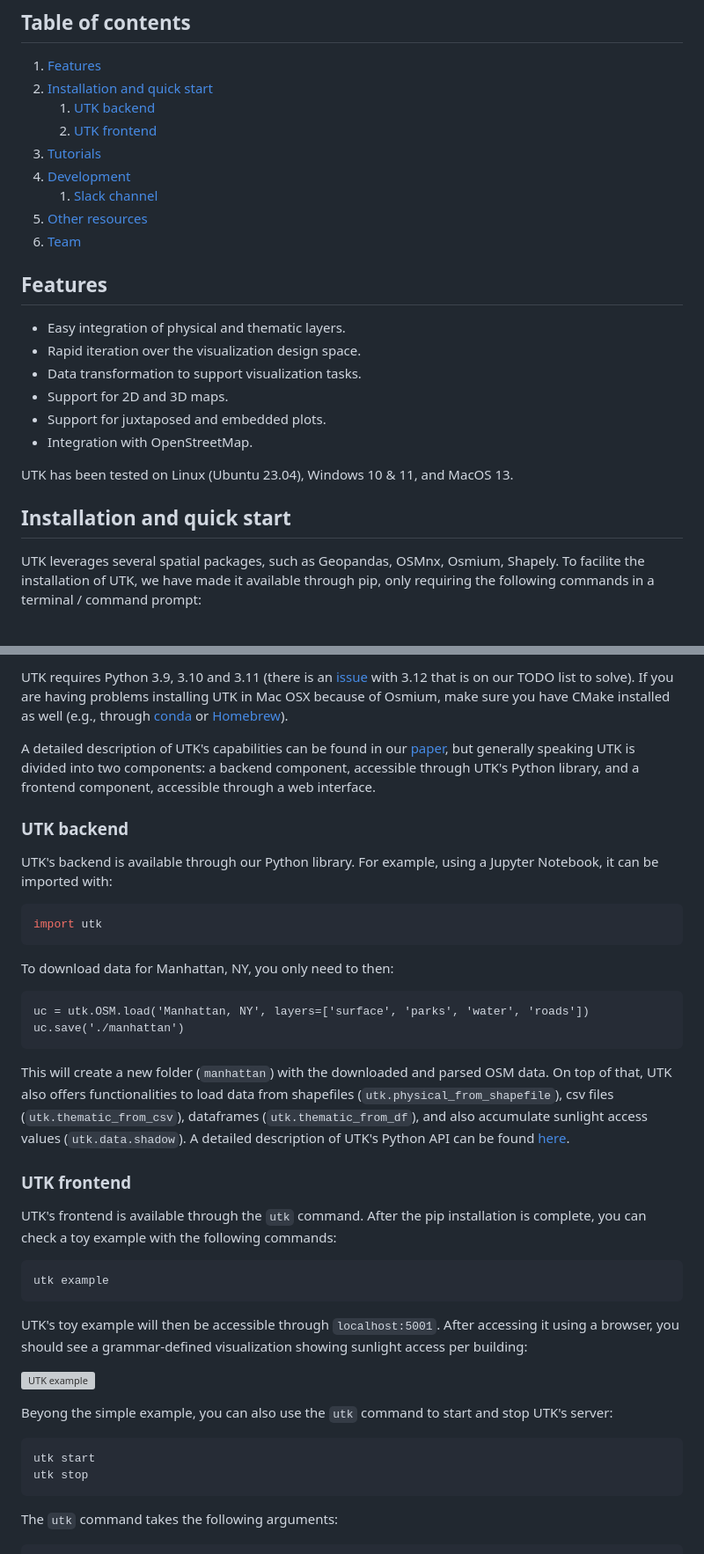
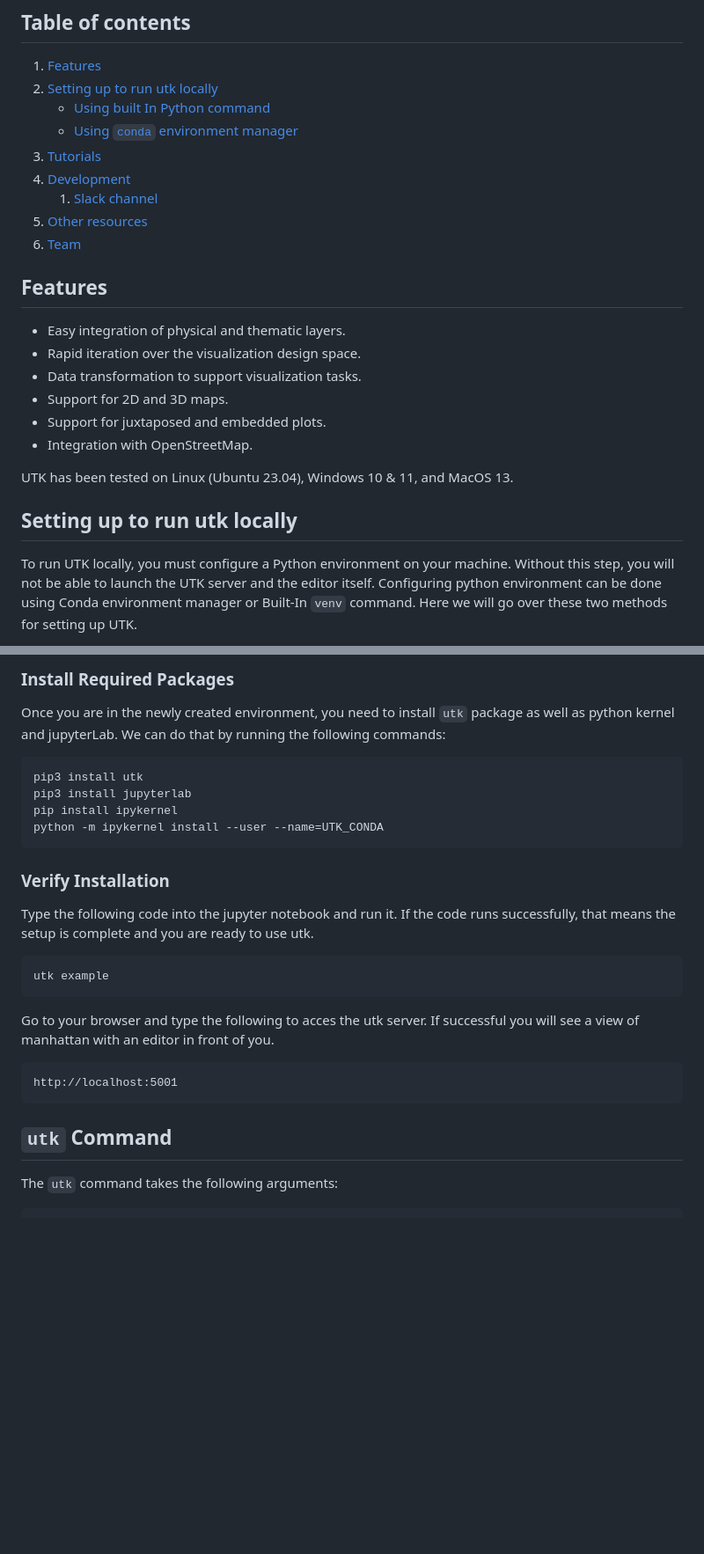
Before and after one commit to urban-toolkit/utk, a Markdown page: README.md, 2 parts joined by grey strips. Shown at 88% size. GitHub-like rendering; folded sections open; blank space fills up the shorter version; grey boxes are pictures that could not be loaded.

Commit message:
Update README.md
Added section that explains how to set up utk

````diff
--- a/README.md
+++ b/README.md
@@ -33,14 +33,14 @@ IEEE Transactions on Visualization and Computer Graphics, 2024
 
 ## Table of contents
 1. [Features](#features)
-2. [Installation and quick start](#installation-and-quick-start)
-    1. [UTK backend](#utk-backend)
-    2. [UTK frontend](#utk-frontend)
+2. [Setting up to run utk locally](#setting-up-to-run-utk-locally)
+   - [Using built In Python command](#using-built-in-python-command)
+   - [Using `conda` environment manager](#using-conda-environment-manager)
 3. [Tutorials](#tutorials)
 4. [Development](#development)
-    1. [Slack channel](#slack-channel)
-6. [Other resources](#other-resources)
-7. [Team](#team)
+   1. [Slack channel](#slack-channel)
+5. [Other resources](#other-resources)
+6. [Team](#team)
 
 ## Features
 - Easy integration of physical and thematic layers.
@@ -53,7 +53,7 @@ IEEE Transactions on Visualization and Computer Graphics, 2024
 UTK has been tested on Linux (Ubuntu 23.04), Windows 10 & 11, and MacOS 13.
 
 
-## Installation and quick start
+## Setting up to run utk locally
 
-UTK leverages several spatial packages, such as Geopandas, OSMnx, Osmium, Shapely. To facilite the installation of UTK, we have made it available through pip, only requiring the following commands in a terminal / command prompt:
+To run UTK locally, you must configure a Python environment on your machine. Without this step, you will not be able to launch the UTK server and the editor itself. Configuring python environment can be done using Conda environment manager or Built-In `venv` command. Here we will go over these two methods for setting up UTK.
 
@@ -62,46 +127,24 @@ pip install utk
 ```
-
-UTK requires Python 3.9, 3.10 and 3.11 (there is an [issue](https://stackoverflow.com/questions/77364550/attributeerror-module-pkgutil-has-no-attribute-impimporter-did-you-mean) with 3.12 that is on our TODO list to solve). If you are having problems installing UTK in Mac OSX because of Osmium, make sure you have CMake installed as well (e.g., through [conda](https://anaconda.org/anaconda/cmake) or [Homebrew](https://formulae.brew.sh/formula/cmake)).
-
-A detailed description of UTK's capabilities can be found in our [paper](https://arxiv.org/abs/2308.07769), but generally speaking UTK is divided into two components: a backend component, accessible through UTK's Python library, and a frontend component, accessible through a web interface.
-
-### UTK backend
-
-UTK's backend is available through our Python library. For example, using a Jupyter Notebook, it can be imported with:
-
-```python
-import utk
+### **Install Required Packages**
+Once you are in the newly created environment, you need to install `utk` package as well as python kernel and jupyterLab. We can do that by running the following commands:
+```SHELL
+pip3 install utk
+pip3 install jupyterlab
+pip install ipykernel
+python -m ipykernel install --user --name=UTK_CONDA
 ```
-
-To download data for Manhattan, NY, you only need to then:
-```
-uc = utk.OSM.load('Manhattan, NY', layers=['surface', 'parks', 'water', 'roads'])
-uc.save('./manhattan')
-```
-
-This will create a new folder (``manhattan``) with the downloaded and parsed OSM data. On top of that, UTK also offers functionalities to load data from shapefiles (``utk.physical_from_shapefile``), csv files (``utk.thematic_from_csv``), dataframes (``utk.thematic_from_df``), and also accumulate sunlight access values (``utk.data.shadow``). A detailed description of UTK's Python API can be found [here](https://github.com/urban-toolkit/utk/blob/master/API.md).
-
-
-### UTK frontend
-
-UTK's frontend is available through the ``utk`` command. After the pip installation is complete, you can check a toy example with the following commands:
-
-```console
+### **Verify Installation**
+Type the following code into the jupyter notebook and run it. If the code runs successfully, that means the setup is complete and you are ready to use utk.
+```SHELL
 utk example
 ```
+Go to your browser and type the following to acces the utk server. If successful you will see a view of manhattan with an editor in front of you.
+```
+http://localhost:5001
+```
+</details>
 
-UTK's toy example will then be accessible through ``localhost:5001``. After accessing it using a browser, you should see a grammar-defined visualization showing sunlight access per building:
-
-![UTK example](https://github.com/urban-toolkit/utk/blob/master/images/example_full.png?raw=true)
-
-
-Beyong the simple example, you can also use the ``utk`` command to start and stop UTK's server:
-
-```console
-utk start
-utk stop
-```
-
+## `utk` Command
 The ``utk`` command takes the following arguments:
 ```
 usage: utk [-h] [-d [DATA]] [-b [BUNDLE]] [-g [GRAMMAR]] [-a [ADDRESS]]
````
Also changed, not shown: other parts of README.md (+113 -4 lines).
